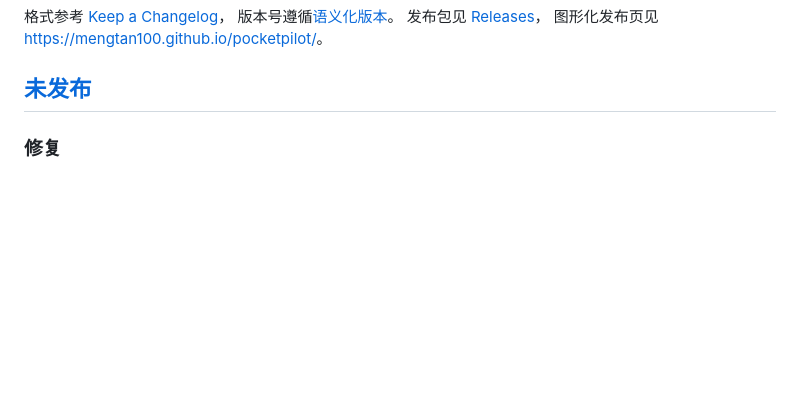
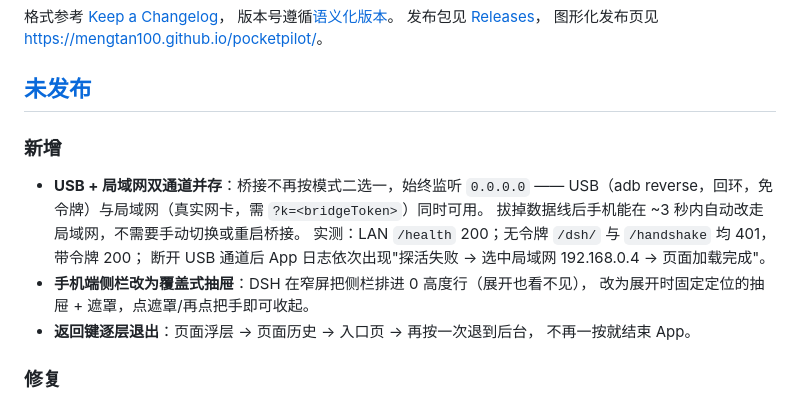
Before and after one commit to MengTan100/pocketpilot, a Markdown page: CHANGELOG.md, the part around the change. Rendered like a GitHub page; blank space fills up the shorter version.

Commit message:
Document the dual-channel bridge, the sidebar drawer and the back-key ladder

```diff
--- a/CHANGELOG.md
+++ b/CHANGELOG.md
@@ -8,6 +8,18 @@
 图形化发布页见 <https://mengtan100.github.io/pocketpilot/>。
 
 ## [未发布]
+
+### 新增
+
+- **USB + 局域网双通道并存**：桥接不再按模式二选一，始终监听 `0.0.0.0` ——
+  USB（adb reverse，回环，免令牌）与局域网（真实网卡，需 `?k=<bridgeToken>`）同时可用。
+  拔掉数据线后手机能在 ~3 秒内自动改走局域网，不需要手动切换或重启桥接。
+  实测：LAN `/health` 200；无令牌 `/dsh/` 与 `/handshake` 均 401，带令牌 200；
+  断开 USB 通道后 App 日志依次出现"探活失败 → 选中局域网 192.168.0.4 → 页面加载完成"。
+- **手机端侧栏改为覆盖式抽屉**：DSH 在窄屏把侧栏排进 0 高度行（展开也看不见），
+  改为展开时固定定位的抽屉 + 遮罩，点遮罩/再点把手即可收起。
+- **返回键逐层退出**：页面浮层 → 页面历史 → 入口页 → 再按一次退到后台，
+  不再一按就结束 App。
 
 ### 修复
 
```
